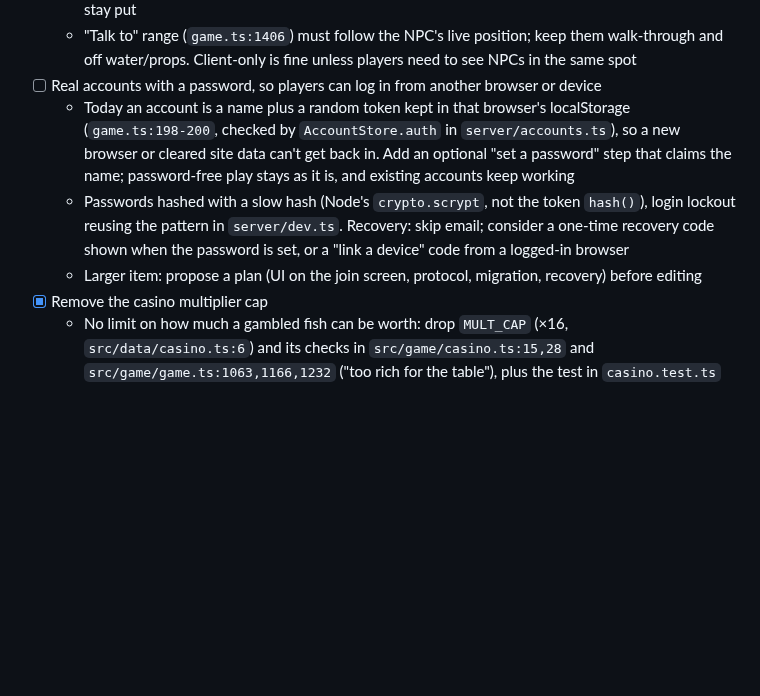
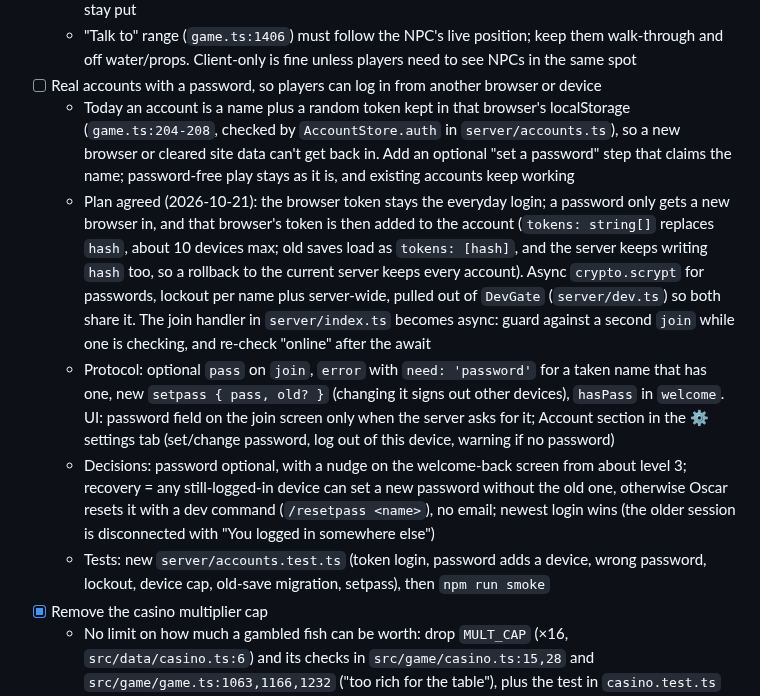
Before and after one commit to O-Chavez/browser-fishing, a Markdown page: TODO.md, the part around the change. Drawn GitHub-style; blank space fills up the shorter version.

Commit message:
Plan TODO: real accounts with a password
Co-Authored-By: Claude Opus 5.5 <noreply@anthropic.com>

```diff
--- a/TODO.md
+++ b/TODO.md
@@ -109,9 +109,11 @@
   - Town NPCs (`NpcDef` in `src/data/maps.ts`, built by `Town.buildNpc()` in `src/game/town.ts:294`) walk fixed routes or wander randomly inside set areas, with a walk animation, pauses and turning toward nearby players; vendors at their stalls (`src/game/hub.ts`) stay put
   - "Talk to" range (`game.ts:1406`) must follow the NPC's live position; keep them walk-through and off water/props. Client-only is fine unless players need to see NPCs in the same spot
 - [ ] Real accounts with a password, so players can log in from another browser or device
-  - Today an account is a name plus a random token kept in that browser's localStorage (`game.ts:198-200`, checked by `AccountStore.auth` in `server/accounts.ts`), so a new browser or cleared site data can't get back in. Add an optional "set a password" step that claims the name; password-free play stays as it is, and existing accounts keep working
-  - Passwords hashed with a slow hash (Node's `crypto.scrypt`, not the token `hash()`), login lockout reusing the pattern in `server/dev.ts`. Recovery: skip email; consider a one-time recovery code shown when the password is set, or a "link a device" code from a logged-in browser
-  - Larger item: propose a plan (UI on the join screen, protocol, migration, recovery) before editing
+  - Today an account is a name plus a random token kept in that browser's localStorage (`game.ts:204-208`, checked by `AccountStore.auth` in `server/accounts.ts`), so a new browser or cleared site data can't get back in. Add an optional "set a password" step that claims the name; password-free play stays as it is, and existing accounts keep working
+  - Plan agreed (2026-10-21): the browser token stays the everyday login; a password only gets a new browser in, and that browser's token is then added to the account (`tokens: string[]` replaces `hash`, about 10 devices max; old saves load as `tokens: [hash]`, and the server keeps writing `hash` too, so a rollback to the current server keeps every account). Async `crypto.scrypt` for passwords, lockout per name plus server-wide, pulled out of `DevGate` (`server/dev.ts`) so both share it. The join handler in `server/index.ts` becomes async: guard against a second `join` while one is checking, and re-check "online" after the await
+  - Protocol: optional `pass` on `join`, `error` with `need: 'password'` for a taken name that has one, new `setpass { pass, old? }` (changing it signs out other devices), `hasPass` in `welcome`. UI: password field on the join screen only when the server asks for it; Account section in the ⚙️ settings tab (set/change password, log out of this device, warning if no password)
+  - Decisions: password optional, with a nudge on the welcome-back screen from about level 3; recovery = any still-logged-in device can set a new password without the old one, otherwise Oscar resets it with a dev command (`/resetpass <name>`), no email; newest login wins (the older session is disconnected with "You logged in somewhere else")
+  - Tests: new `server/accounts.test.ts` (token login, password adds a device, wrong password, lockout, device cap, old-save migration, setpass), then `npm run smoke`
 - [x] Remove the casino multiplier cap
   - No limit on how much a gambled fish can be worth: drop `MULT_CAP` (×16, `src/data/casino.ts:6`) and its checks in `src/game/casino.ts:15,28` and `src/game/game.ts:1063,1166,1232` ("too rich for the table"), plus the test in `casino.test.ts` and the cap line in `GAME_DESIGN.md:374`
   - Check that huge values still display, save and sell correctly (number formatting, nothing past `Number.MAX_SAFE_INTEGER`). This also settles the Lucky Wheel cap idea: neither is capped
```
